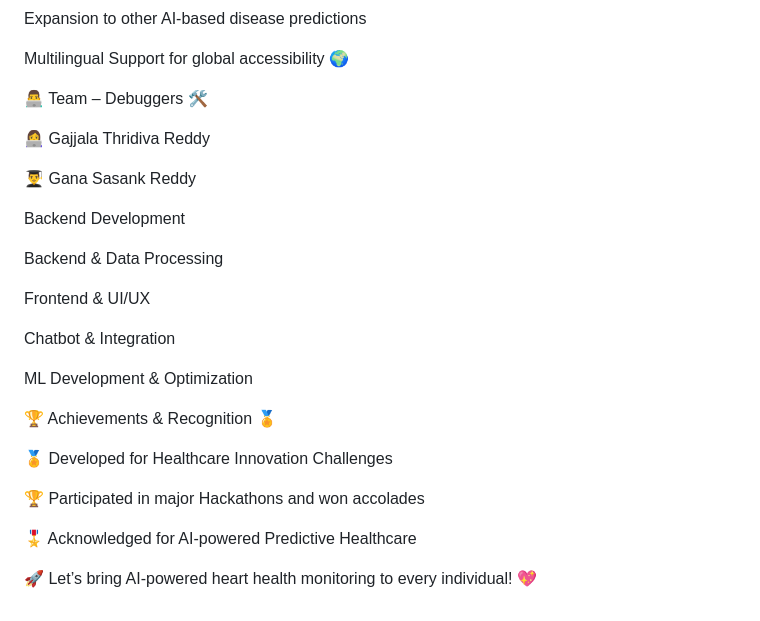
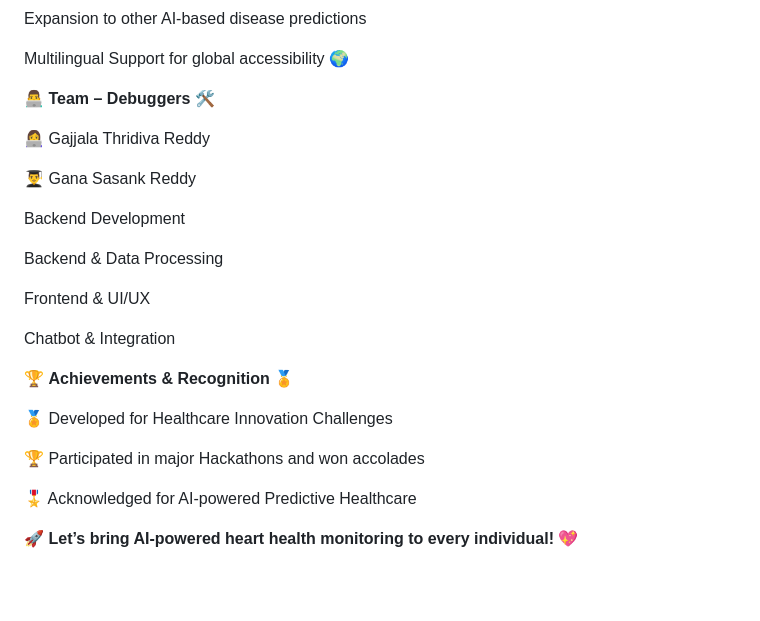
Before and after one commit to thridiva/Hearthealth-Monitor-ai, a Markdown page: README.md, the part around one of its changes. Rendered like a GitHub page; blank space fills up the shorter version.

```diff
--- a/README.md
+++ b/README.md
@@ -77,7 +91,7 @@ Expansion to other AI-based disease predictions
 
 Multilingual Support for global accessibility 🌍
 
-👨‍💻 Team – Debuggers 🛠️
+👨‍💻 **Team – Debuggers** 🛠️
 
 👩‍💻 Gajjala Thridiva Reddy
 
@@ -91,10 +105,7 @@ Frontend & UI/UX
 
 Chatbot & Integration
 
-
-ML Development & Optimization
-
-🏆 Achievements & Recognition 🏅
+🏆 **Achievements & Recognition** 🏅
 
 🏅 Developed for Healthcare Innovation Challenges
 
@@ -103,4 +114,4 @@ ML Development & Optimization
 🎖️ Acknowledged for AI-powered Predictive Healthcare
 
 
-🚀 Let’s bring AI-powered heart health monitoring to every individual! 💖
+🚀 **Let’s bring AI-powered heart health monitoring to every individual!** 💖
```
Also changed, not shown: other parts of README.md (+37 -23 lines).
